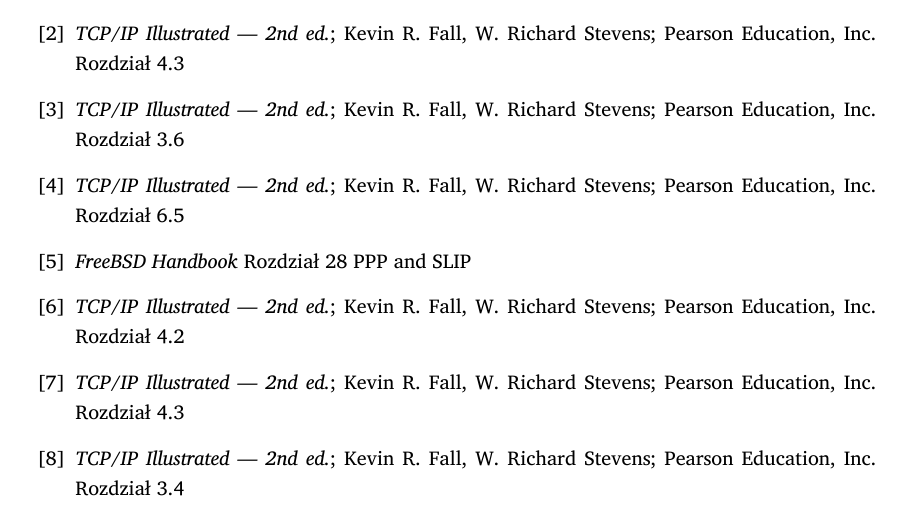
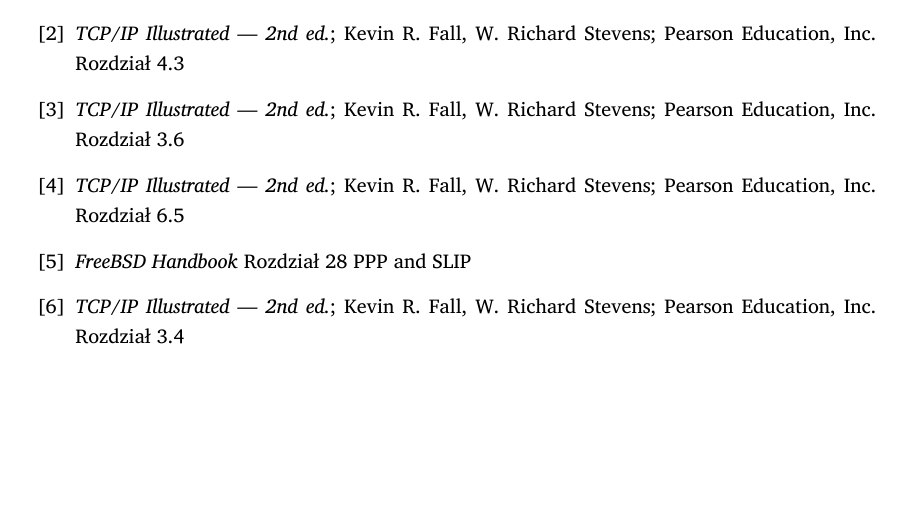
Before and after one commit to student-tomasz/skl-sprawozdanie-arp-i-ppp, a LaTeX document (sprawozdanie-arp-i-ppp.tex, which reads tex/bibliografia.tex): part of page 9 of 9, cut so that both start at the same text, the shorter picture padded with empty space. Compiled offline with XeLaTeX; a missing font is replaced by an installed copy or a similar font.

Commit message:
Usuń duplikaty w bibliografii

```diff
--- a/tex/bibliografia.tex
+++ b/tex/bibliografia.tex
@@ -14,12 +14,6 @@
 \bibitem{ppp:bsd-ppoe}
     \emph{FreeBSD Handbook}
     Rozdział 28 PPP and SLIP
-\bibitem{arp:stevens-przyklad}
-    \emph{TCP/IP Illustrated --- 2nd ed.}; Kevin R. Fall, W. Richard Stevens; Pearson Education, Inc.
-    Rozdział 4.2
-\bibitem{arp:stevens-cache}
-    \emph{TCP/IP Illustrated --- 2nd ed.}; Kevin R. Fall, W. Richard Stevens; Pearson Education, Inc.
-    Rozdział 4.3
 \bibitem{mostek:stevens-wstep}
     \emph{TCP/IP Illustrated --- 2nd ed.}; Kevin R. Fall, W. Richard Stevens; Pearson Education, Inc.
     Rozdział 3.4
```
